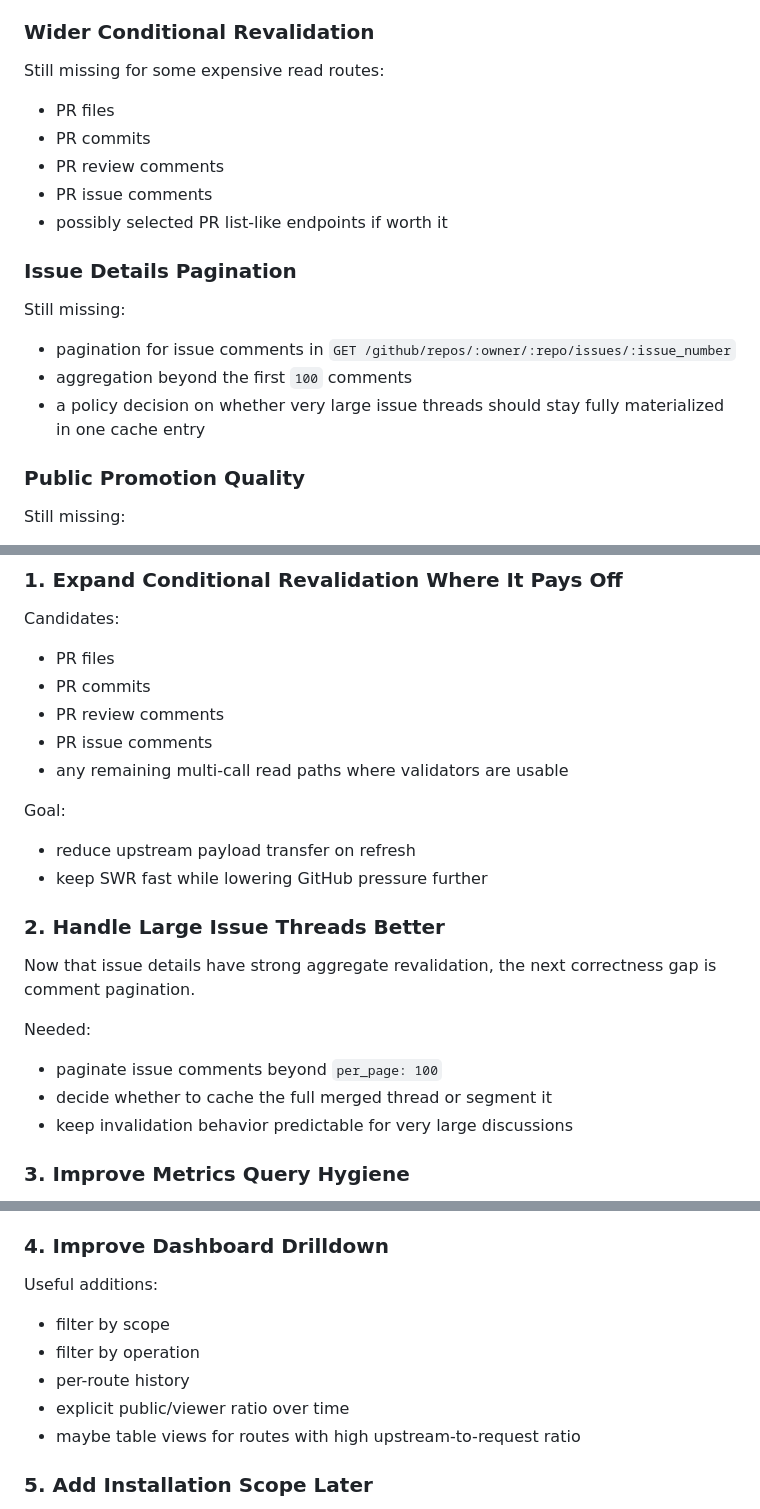
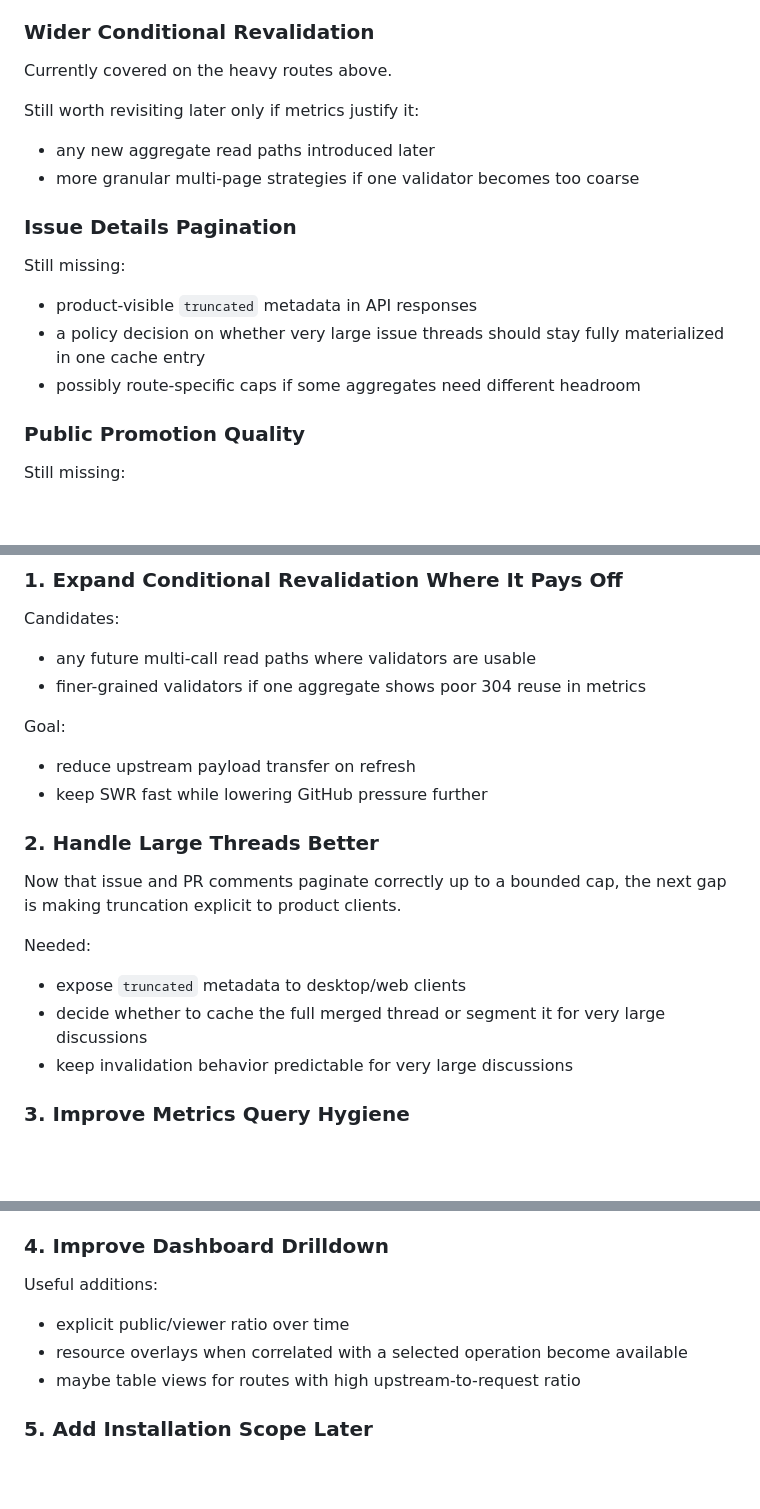
Before and after one commit to reviu-dev/reviu, a Markdown page: github_cache_plan.md, 3 parts joined by grey strips. Drawn GitHub-style; blank space fills up the shorter version.

```diff
--- a/github_cache_plan.md
+++ b/github_cache_plan.md
@@ -353,21 +376,20 @@ Still missing:
 
 ### Wider Conditional Revalidation
 
-Still missing for some expensive read routes:
+Currently covered on the heavy routes above.
 
-- PR files
-- PR commits
-- PR review comments
-- PR issue comments
-- possibly selected PR list-like endpoints if worth it
+Still worth revisiting later only if metrics justify it:
+
+- any new aggregate read paths introduced later
+- more granular multi-page strategies if one validator becomes too coarse
 
 ### Issue Details Pagination
 
 Still missing:
 
-- pagination for issue comments in `GET /github/repos/:owner/:repo/issues/:issue_number`
-- aggregation beyond the first `100` comments
+- product-visible `truncated` metadata in API responses
 - a policy decision on whether very large issue threads should stay fully materialized in one cache entry
+- possibly route-specific caps if some aggregates need different headroom
 
 ### Public Promotion Quality
 
@@ -391,25 +413,22 @@ Not implemented yet:
 
 Candidates:
 
-- PR files
-- PR commits
-- PR review comments
-- PR issue comments
-- any remaining multi-call read paths where validators are usable
+- any future multi-call read paths where validators are usable
+- finer-grained validators if one aggregate shows poor 304 reuse in metrics
 
 Goal:
 
 - reduce upstream payload transfer on refresh
 - keep SWR fast while lowering GitHub pressure further
 
-### 2. Handle Large Issue Threads Better
+### 2. Handle Large Threads Better
 
-Now that issue details have strong aggregate revalidation, the next correctness gap is comment pagination.
+Now that issue and PR comments paginate correctly up to a bounded cap, the next gap is making truncation explicit to product clients.
 
 Needed:
 
-- paginate issue comments beyond `per_page: 100`
-- decide whether to cache the full merged thread or segment it
+- expose `truncated` metadata to desktop/web clients
+- decide whether to cache the full merged thread or segment it for very large discussions
 - keep invalidation behavior predictable for very large discussions
 
 ### 3. Improve Metrics Query Hygiene
@@ -426,10 +445,8 @@ Needed:
 
 Useful additions:
 
-- filter by scope
-- filter by operation
-- per-route history
 - explicit public/viewer ratio over time
+- resource overlays when correlated with a selected operation become available
 - maybe table views for routes with high upstream-to-request ratio
 
 ### 5. Add Installation Scope Later
```
Also changed, not shown: other parts of github_cache_plan.md (+31 -8 lines).
